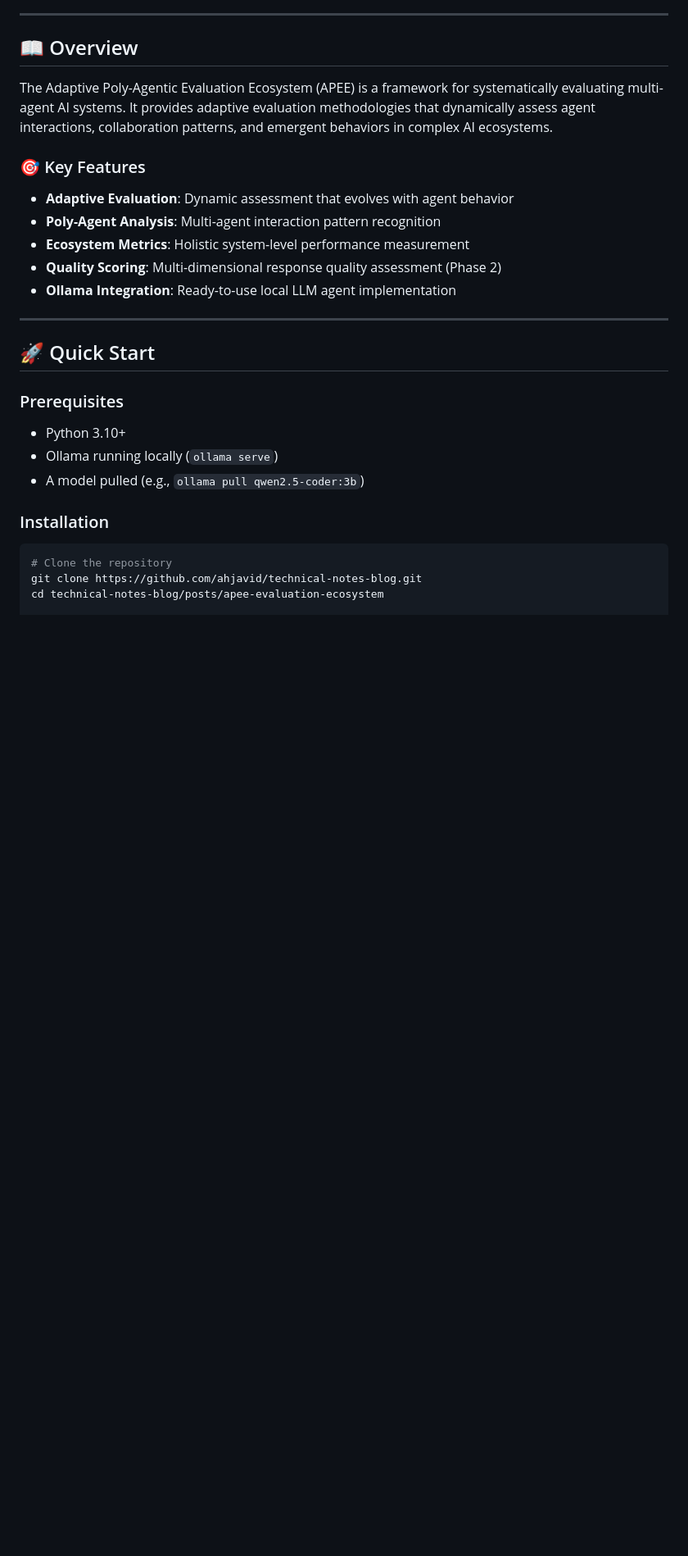
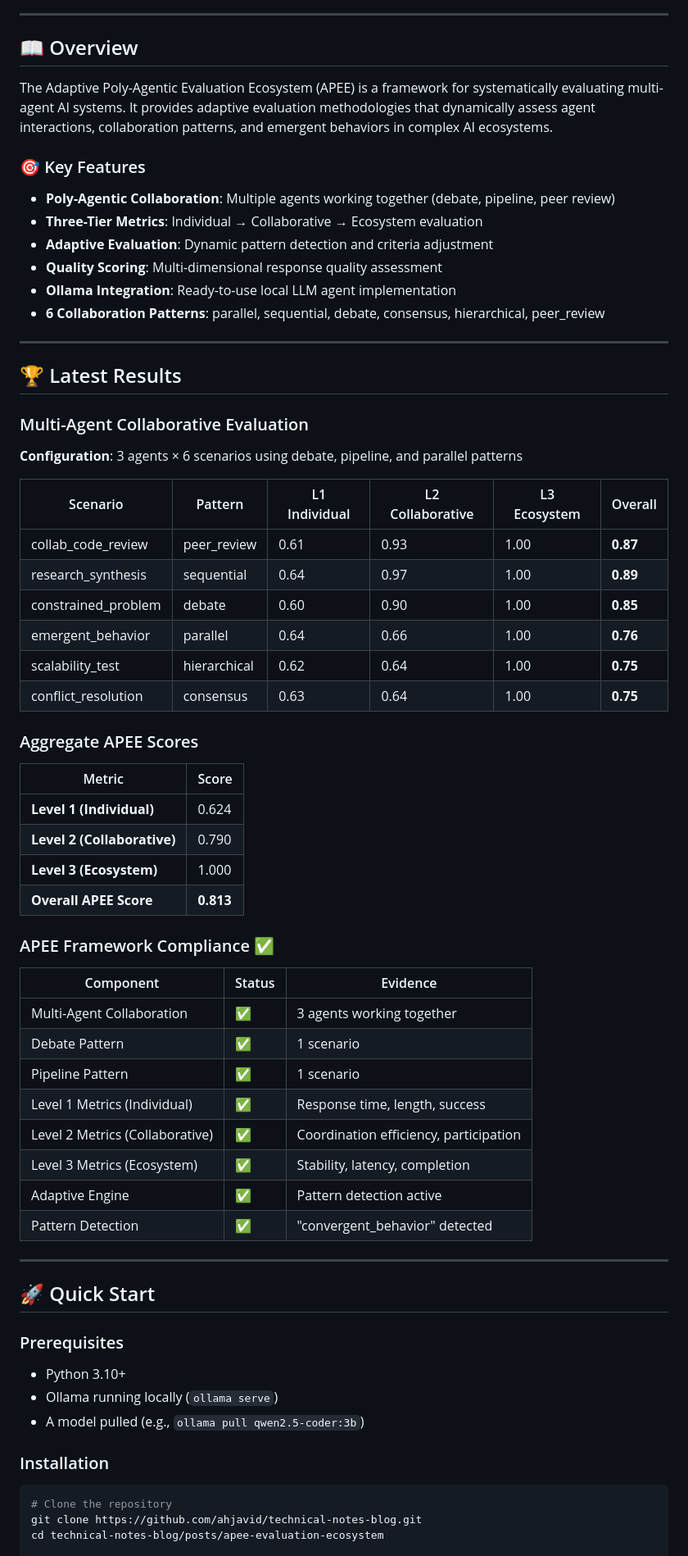
Before and after one commit to ahjavid/technical-notes-blog, a Markdown page: posts/apee-evaluation-ecosystem/README.md, the part around one of its changes. Shown at 82% size. Drawn GitHub-style; blank space fills up the shorter version.

```diff
--- a/posts/apee-evaluation-ecosystem/README.md
+++ b/posts/apee-evaluation-ecosystem/README.md
@@ -9,11 +9,51 @@
 The Adaptive Poly-Agentic Evaluation Ecosystem (APEE) is a framework for systematically evaluating multi-agent AI systems. It provides adaptive evaluation methodologies that dynamically assess agent interactions, collaboration patterns, and emergent behaviors in complex AI ecosystems.
 
 ### 🎯 Key Features
-- **Adaptive Evaluation**: Dynamic assessment that evolves with agent behavior
-- **Poly-Agent Analysis**: Multi-agent interaction pattern recognition
-- **Ecosystem Metrics**: Holistic system-level performance measurement
-- **Quality Scoring**: Multi-dimensional response quality assessment (Phase 2)
+- **Poly-Agentic Collaboration**: Multiple agents working together (debate, pipeline, peer review)
+- **Three-Tier Metrics**: Individual → Collaborative → Ecosystem evaluation
+- **Adaptive Evaluation**: Dynamic pattern detection and criteria adjustment
+- **Quality Scoring**: Multi-dimensional response quality assessment
 - **Ollama Integration**: Ready-to-use local LLM agent implementation
+- **6 Collaboration Patterns**: parallel, sequential, debate, consensus, hierarchical, peer_review
+
+---
+
+## 🏆 Latest Results
+
+### Multi-Agent Collaborative Evaluation
+
+**Configuration**: 3 agents × 6 scenarios using debate, pipeline, and parallel patterns
+
+| Scenario | Pattern | L1 Individual | L2 Collaborative | L3 Ecosystem | Overall |
+|----------|---------|---------------|------------------|--------------|---------|
+| collab_code_review | peer_review | 0.61 | 0.93 | 1.00 | **0.87** |
+| research_synthesis | sequential | 0.64 | 0.97 | 1.00 | **0.89** |
+| constrained_problem | debate | 0.60 | 0.90 | 1.00 | **0.85** |
+| emergent_behavior | parallel | 0.64 | 0.66 | 1.00 | **0.76** |
+| scalability_test | hierarchical | 0.62 | 0.64 | 1.00 | **0.75** |
+| conflict_resolution | consensus | 0.63 | 0.64 | 1.00 | **0.75** |
+
+### Aggregate APEE Scores
+
+| Metric | Score |
+|--------|-------|
+| **Level 1 (Individual)** | 0.624 |
+| **Level 2 (Collaborative)** | 0.790 |
+| **Level 3 (Ecosystem)** | 1.000 |
+| **Overall APEE Score** | **0.813** |
+
+### APEE Framework Compliance ✅
+
+| Component | Status | Evidence |
+|-----------|--------|----------|
+| Multi-Agent Collaboration | ✅ | 3 agents working together |
+| Debate Pattern | ✅ | 1 scenario |
+| Pipeline Pattern | ✅ | 1 scenario |
+| Level 1 Metrics (Individual) | ✅ | Response time, length, success |
+| Level 2 Metrics (Collaborative) | ✅ | Coordination efficiency, participation |
+| Level 3 Metrics (Ecosystem) | ✅ | Stability, latency, completion |
+| Adaptive Engine | ✅ | Pattern detection active |
+| Pattern Detection | ✅ | "convergent_behavior" detected |
 
 ---
 
```
Also changed, not shown: other parts of posts/apee-evaluation-ecosystem/README.md (+99 -42 lines).
